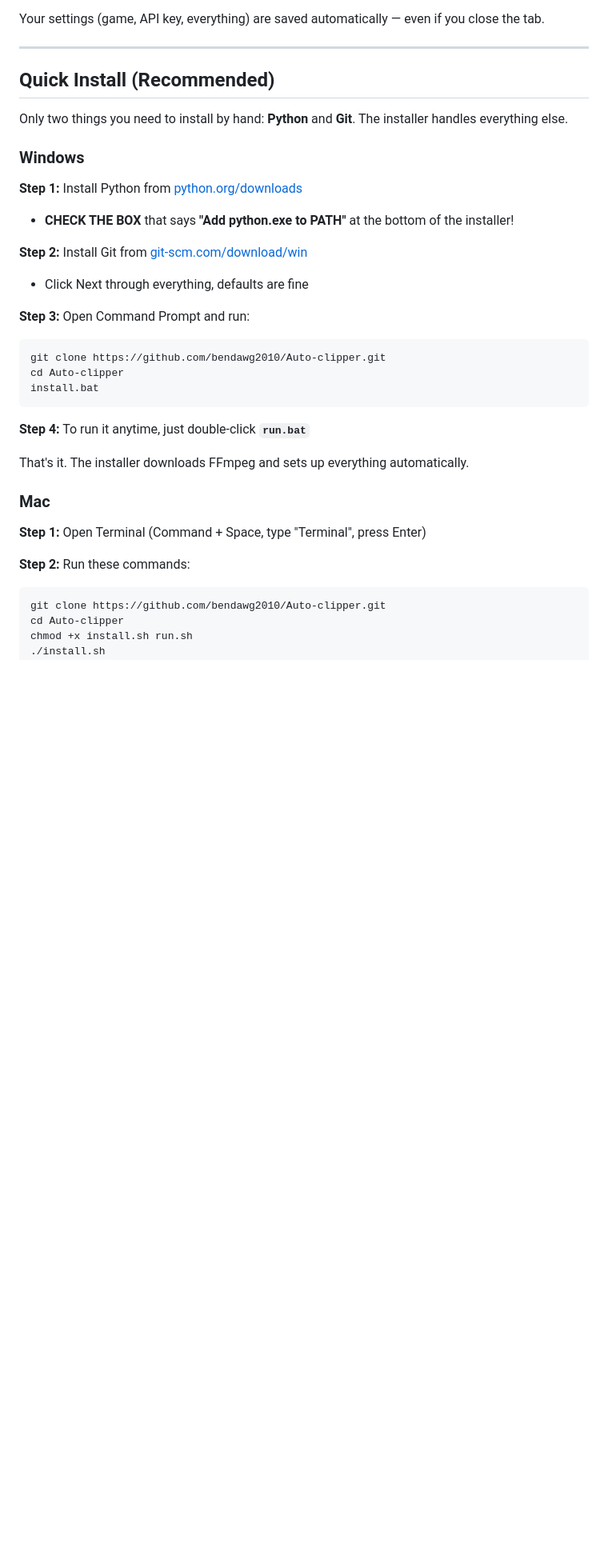
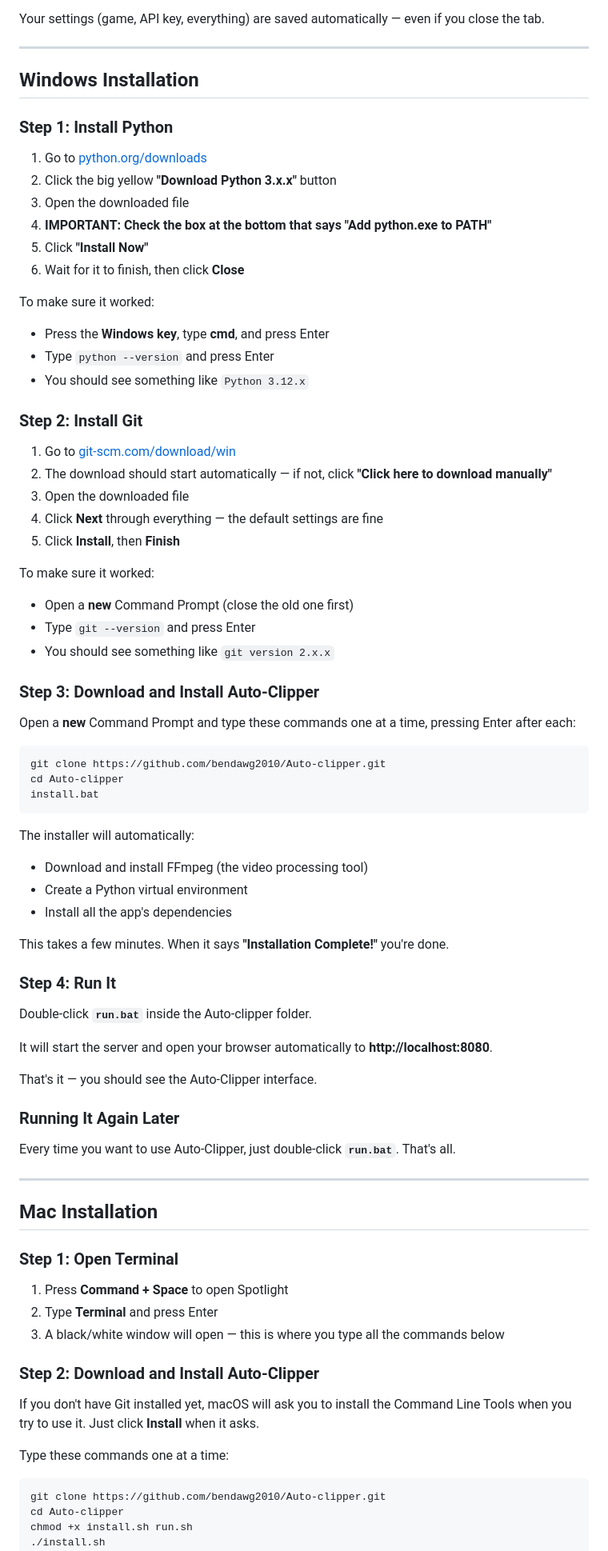
Before and after one commit to fiatveritas/Auto-clipper, a Markdown page: README.md, the part around one of its changes. Shown at 80% size. Rendered like a GitHub page; blank space fills up the shorter version.

````diff
--- a/README.md
+++ b/README.md
@@ -18,34 +18,80 @@ Your settings (game, API key, everything) are saved automatically — even if yo
 
 ---
 
-## Quick Install (Recommended)
+## Windows Installation
 
-Only two things you need to install by hand: **Python** and **Git**. The installer handles everything else.
+### Step 1: Install Python
 
-### Windows
+1. Go to [python.org/downloads](https://www.python.org/downloads/)
+2. Click the big yellow **"Download Python 3.x.x"** button
+3. Open the downloaded file
+4. **IMPORTANT: Check the box at the bottom that says "Add python.exe to PATH"**
+5. Click **"Install Now"**
+6. Wait for it to finish, then click **Close**
 
-**Step 1:** Install Python from [python.org/downloads](https://www.python.org/downloads/)
-- **CHECK THE BOX** that says **"Add python.exe to PATH"** at the bottom of the installer!
+To make sure it worked:
+- Press the **Windows key**, type **cmd**, and press Enter
+- Type `python --version` and press Enter
+- You should see something like `Python 3.12.x`
 
-**Step 2:** Install Git from [git-scm.com/download/win](https://git-scm.com/download/win)
-- Click Next through everything, defaults are fine
+### Step 2: Install Git
 
-**Step 3:** Open Command Prompt and run:
+1. Go to [git-scm.com/download/win](https://git-scm.com/download/win)
+2. The download should start automatically — if not, click **"Click here to download manually"**
+3. Open the downloaded file
+4. Click **Next** through everything — the default settings are fine
+5. Click **Install**, then **Finish**
+
+To make sure it worked:
+- Open a **new** Command Prompt (close the old one first)
+- Type `git --version` and press Enter
+- You should see something like `git version 2.x.x`
+
+### Step 3: Download and Install Auto-Clipper
+
+Open a **new** Command Prompt and type these commands one at a time, pressing Enter after each:
+
 ```
 git clone https://github.com/bendawg2010/Auto-clipper.git
 cd Auto-clipper
 install.bat
 ```
 
-**Step 4:** To run it anytime, just double-click **`run.bat`**
+The installer will automatically:
+- Download and install FFmpeg (the video processing tool)
+- Create a Python virtual environment
+- Install all the app's dependencies
 
-That's it. The installer downloads FFmpeg and sets up everything automatically.
+This takes a few minutes. When it says **"Installation Complete!"** you're done.
 
-### Mac
+### Step 4: Run It
 
-**Step 1:** Open Terminal (Command + Space, type "Terminal", press Enter)
+Double-click **`run.bat`** inside the Auto-clipper folder.
 
-**Step 2:** Run these commands:
+It will start the server and open your browser automatically to **http://localhost:8080**.
+
+That's it — you should see the Auto-Clipper interface.
+
+### Running It Again Later
+
+Every time you want to use Auto-Clipper, just double-click **`run.bat`**. That's all.
+
+---
+
+## Mac Installation
+
+### Step 1: Open Terminal
+
+1. Press **Command + Space** to open Spotlight
+2. Type **Terminal** and press Enter
+3. A black/white window will open — this is where you type all the commands below
+
+### Step 2: Download and Install Auto-Clipper
+
+If you don't have Git installed yet, macOS will ask you to install the Command Line Tools when you try to use it. Just click **Install** when it asks.
+
+Type these commands one at a time:
+
 ```bash
 git clone https://github.com/bendawg2010/Auto-clipper.git
 cd Auto-clipper
````
Also changed, not shown: other parts of README.md (+155 -74 lines).
